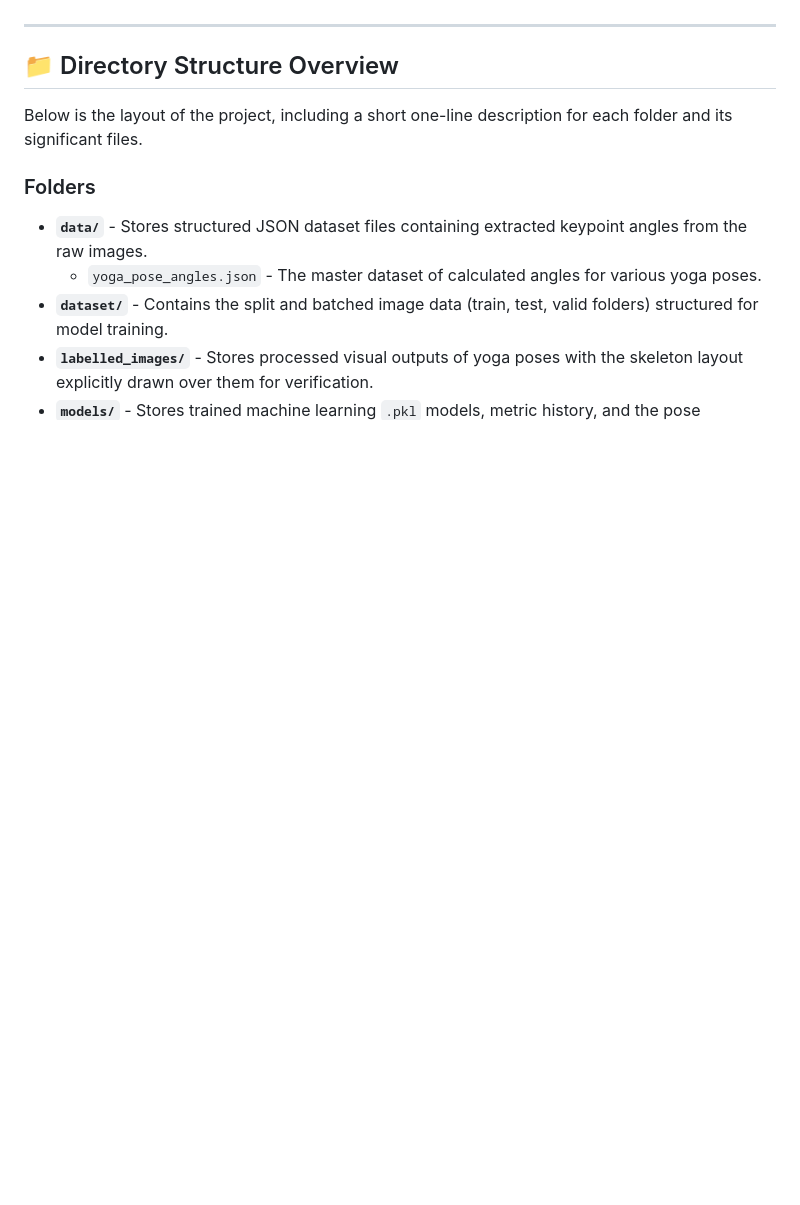
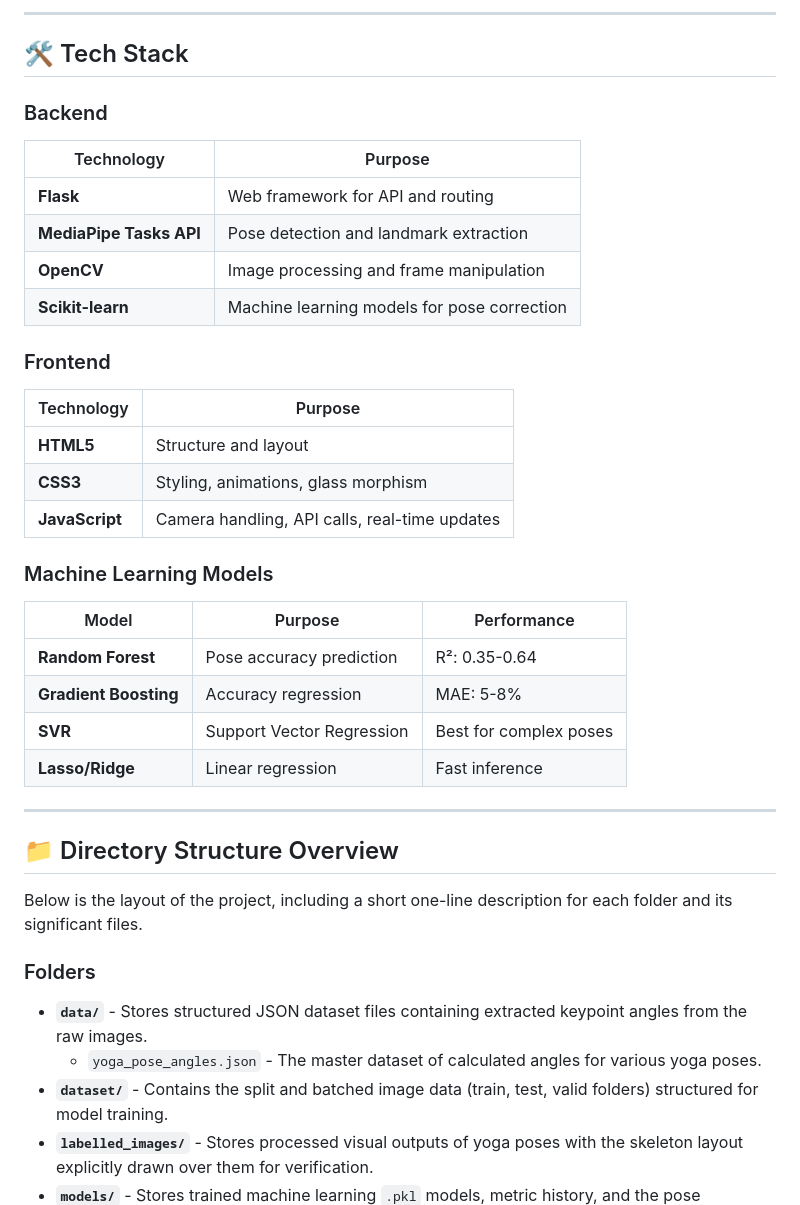
Before and after one commit to Shahilasulthana/Prenatal-Yoga-Studio, a Markdown page: README.md, the part around one of its changes. Rendered like a GitHub page; blank space fills up the shorter version.

```diff
--- a/README.md
+++ b/README.md
@@ -4,3 +61,29 @@ This repository contains the source code, machine learning pipelines, and web ap
+---
+
+## 🛠️ Tech Stack
+
+### Backend
+| Technology | Purpose |
+|------------|---------|
+| **Flask** | Web framework for API and routing |
+| **MediaPipe Tasks API** | Pose detection and landmark extraction |
+| **OpenCV** | Image processing and frame manipulation |
+| **Scikit-learn** | Machine learning models for pose correction |
+
+### Frontend
+| Technology | Purpose |
+|------------|---------|
+| **HTML5** | Structure and layout |
+| **CSS3** | Styling, animations, glass morphism |
+| **JavaScript** | Camera handling, API calls, real-time updates |
+
+### Machine Learning Models
+| Model | Purpose | Performance |
+|-------|---------|-------------|
+| **Random Forest** | Pose accuracy prediction | R²: 0.35-0.64 |
+| **Gradient Boosting** | Accuracy regression | MAE: 5-8% |
+| **SVR** | Support Vector Regression | Best for complex poses |
+| **Lasso/Ridge** | Linear regression | Fast inference |
 
 ---
 
```
Also changed, not shown: other parts of README.md (+59 -2 lines).
